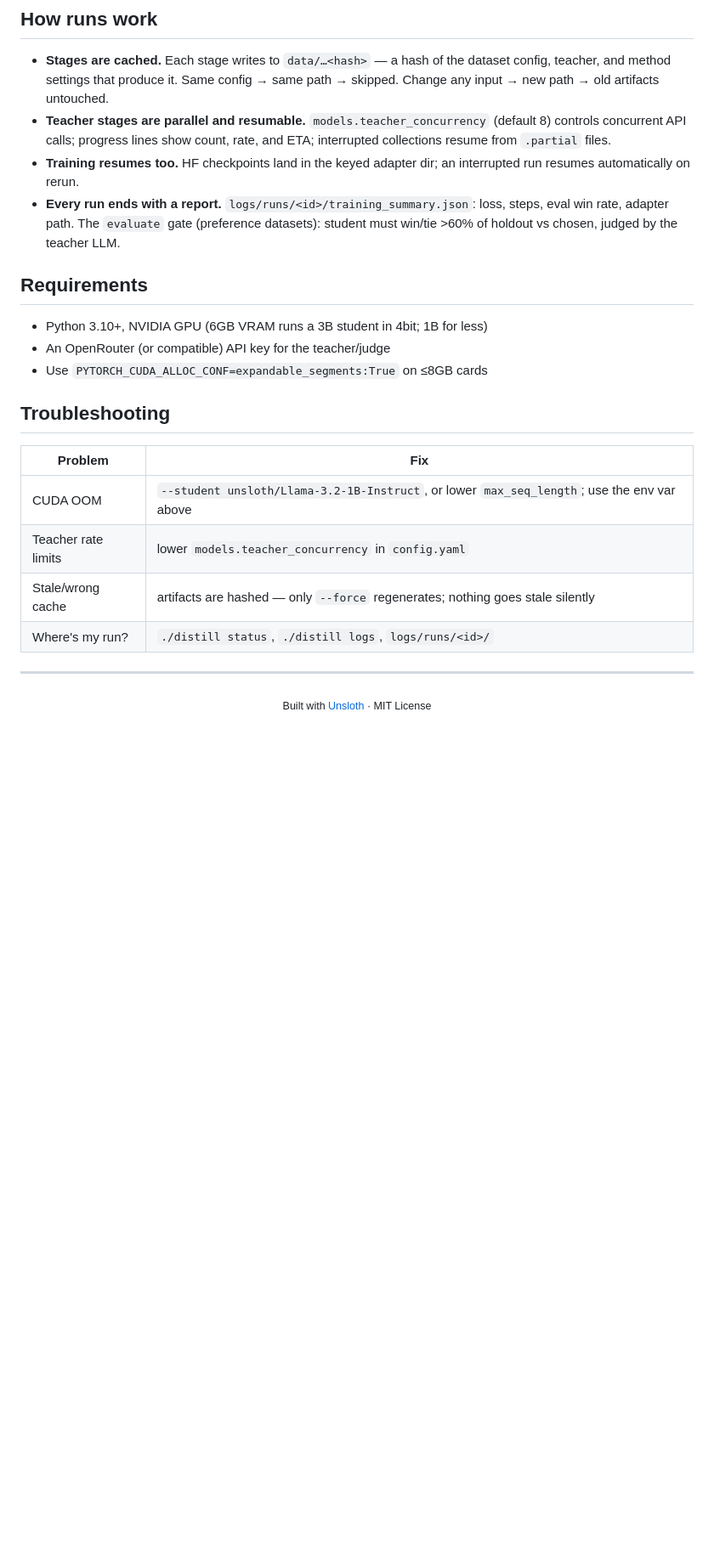
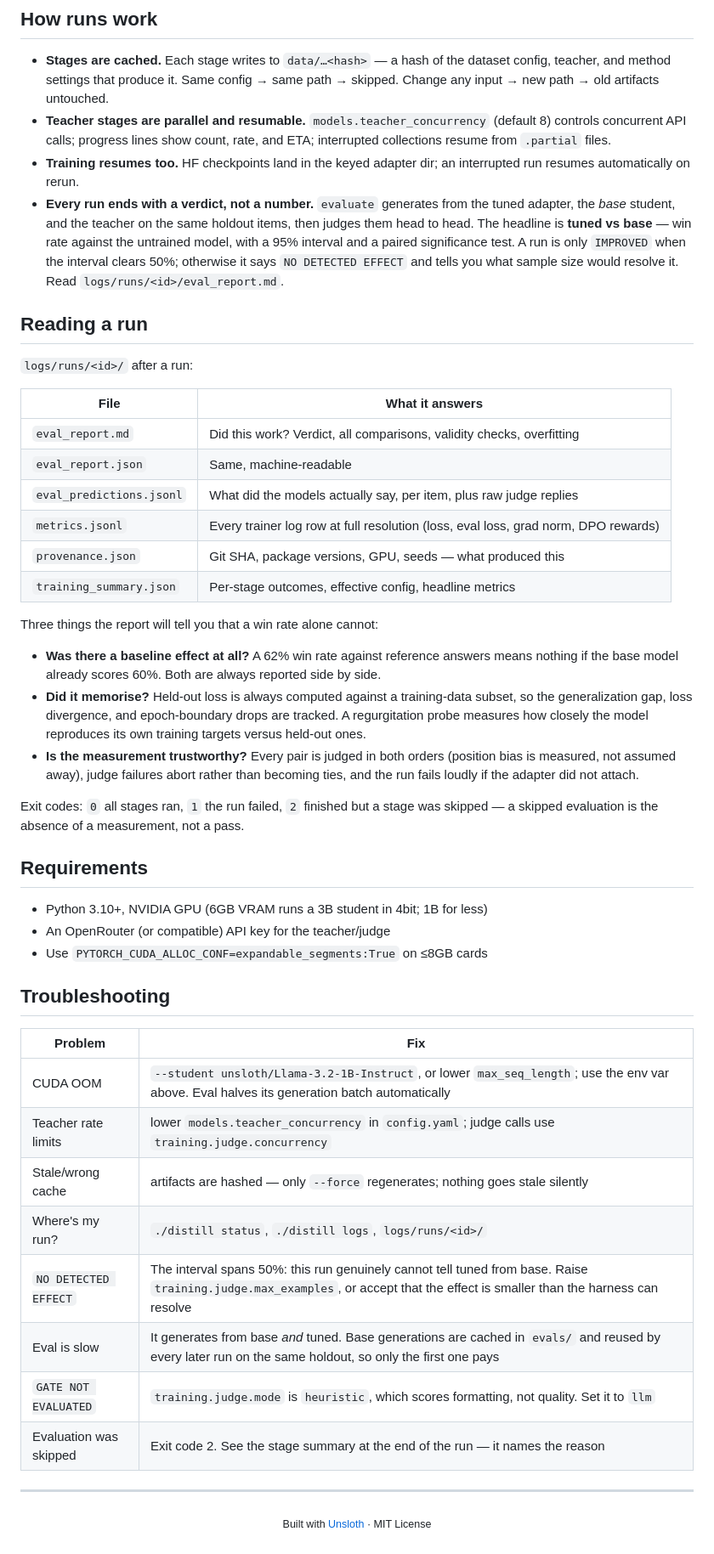
Before and after one commit to vishrutsingh/localdistill, a Markdown page: README.md, the part around the change. Shown at 85% size. Rendered like a GitHub page; blank space fills up the shorter version.

Commit message:
docs: describe the evaluation harness in the README
The README documented the old gate ('student must win/tie >60% of holdout vs
chosen, judged by the teacher LLM') — every clause of which changed: there is
now a baseline, the judge is deliberately not the teacher, and the decision
comes from an interval rather than a point estimate.

Adds a 'Reading a run' section mapping each artifact to the question it
answers, and troubleshooting entries for the states the new harness can report
(NO DETECTED EFFECT, GATE NOT EVALUATED, skipped evaluation / exit 2).

```diff
--- a/README.md
+++ b/README.md
@@ -105,10 +105,42 @@ Presets (`--mode`): `demo` (10 examples, smoke test), `preference`
   and ETA; interrupted collections resume from `.partial` files.
 - **Training resumes too.** HF checkpoints land in the keyed adapter dir;
   an interrupted run resumes automatically on rerun.
-- **Every run ends with a report.** `logs/runs/<id>/training_summary.json`:
-  loss, steps, eval win rate, adapter path. The `evaluate` gate (preference
-  datasets): student must win/tie >60% of holdout vs chosen, judged by the
-  teacher LLM.
+- **Every run ends with a verdict, not a number.** `evaluate` generates from
+  the tuned adapter, the *base* student, and the teacher on the same holdout
+  items, then judges them head to head. The headline is **tuned vs base** —
+  win rate against the untrained model, with a 95% interval and a paired
+  significance test. A run is only `IMPROVED` when the interval clears 50%;
+  otherwise it says `NO DETECTED EFFECT` and tells you what sample size would
+  resolve it. Read `logs/runs/<id>/eval_report.md`.
+
+## Reading a run
+
+`logs/runs/<id>/` after a run:
+
+| File | What it answers |
+|------|-----------------|
+| `eval_report.md` | Did this work? Verdict, all comparisons, validity checks, overfitting |
+| `eval_report.json` | Same, machine-readable |
+| `eval_predictions.jsonl` | What did the models actually say, per item, plus raw judge replies |
+| `metrics.jsonl` | Every trainer log row at full resolution (loss, eval loss, grad norm, DPO rewards) |
+| `provenance.json` | Git SHA, package versions, GPU, seeds — what produced this |
+| `training_summary.json` | Per-stage outcomes, effective config, headline metrics |
+
+Three things the report will tell you that a win rate alone cannot:
+
+- **Was there a baseline effect at all?** A 62% win rate against reference
+  answers means nothing if the base model already scores 60%. Both are always
+  reported side by side.
+- **Did it memorise?** Held-out loss is always computed against a
+  training-data subset, so the generalization gap, loss divergence, and
+  epoch-boundary drops are tracked. A regurgitation probe measures how closely
+  the model reproduces its own training targets versus held-out ones.
+- **Is the measurement trustworthy?** Every pair is judged in both orders
+  (position bias is measured, not assumed away), judge failures abort rather
+  than becoming ties, and the run fails loudly if the adapter did not attach.
+
+Exit codes: `0` all stages ran, `1` the run failed, `2` finished but a stage
+was skipped — a skipped evaluation is the absence of a measurement, not a pass.
 
 ## Requirements
 
@@ -120,10 +152,14 @@ Presets (`--mode`): `demo` (10 examples, smoke test), `preference`
 
 | Problem | Fix |
 |---------|-----|
-| CUDA OOM | `--student unsloth/Llama-3.2-1B-Instruct`, or lower `max_seq_length`; use the env var above |
-| Teacher rate limits | lower `models.teacher_concurrency` in `config.yaml` |
+| CUDA OOM | `--student unsloth/Llama-3.2-1B-Instruct`, or lower `max_seq_length`; use the env var above. Eval halves its generation batch automatically |
+| Teacher rate limits | lower `models.teacher_concurrency` in `config.yaml`; judge calls use `training.judge.concurrency` |
 | Stale/wrong cache | artifacts are hashed — only `--force` regenerates; nothing goes stale silently |
 | Where's my run? | `./distill status`, `./distill logs`, `logs/runs/<id>/` |
+| `NO DETECTED EFFECT` | The interval spans 50%: this run genuinely cannot tell tuned from base. Raise `training.judge.max_examples`, or accept that the effect is smaller than the harness can resolve |
+| Eval is slow | It generates from base *and* tuned. Base generations are cached in `evals/` and reused by every later run on the same holdout, so only the first one pays |
+| `GATE NOT EVALUATED` | `training.judge.mode` is `heuristic`, which scores formatting, not quality. Set it to `llm` |
+| Evaluation was skipped | Exit code 2. See the stage summary at the end of the run — it names the reason |
 
 ---
 
```
